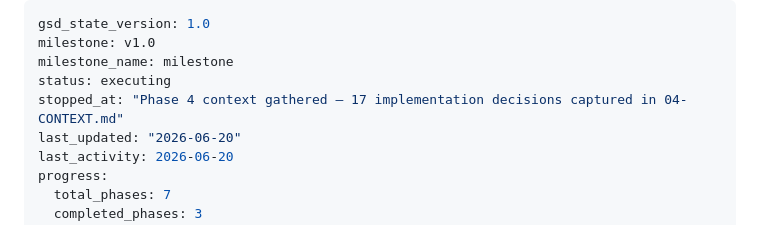
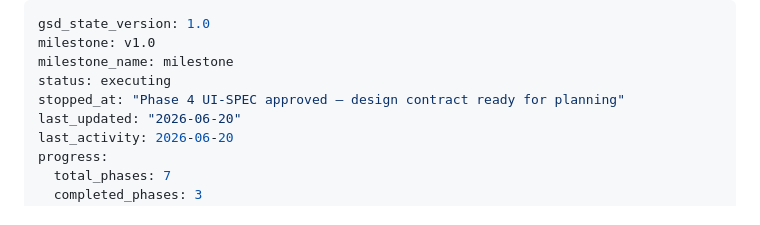
Before and after one commit to TechieBreeze/RedClassHelper, a Markdown page: .planning/STATE.md, the part around the change. GitHub-like rendering.

Commit message:
chore(state): record Phase 4 UI-SPEC approved
Co-Authored-By: Claude Opus 4.7 <noreply@anthropic.com>

```diff
--- a/.planning/STATE.md
+++ b/.planning/STATE.md
@@ -3,7 +3,7 @@ gsd_state_version: 1.0
 milestone: v1.0
 milestone_name: milestone
 status: executing
-stopped_at: "Phase 4 context gathered — 17 implementation decisions captured in 04-CONTEXT.md"
+stopped_at: "Phase 4 UI-SPEC approved — design contract ready for planning"
 last_updated: "2026-06-20"
 last_activity: 2026-06-20
 progress:
```
